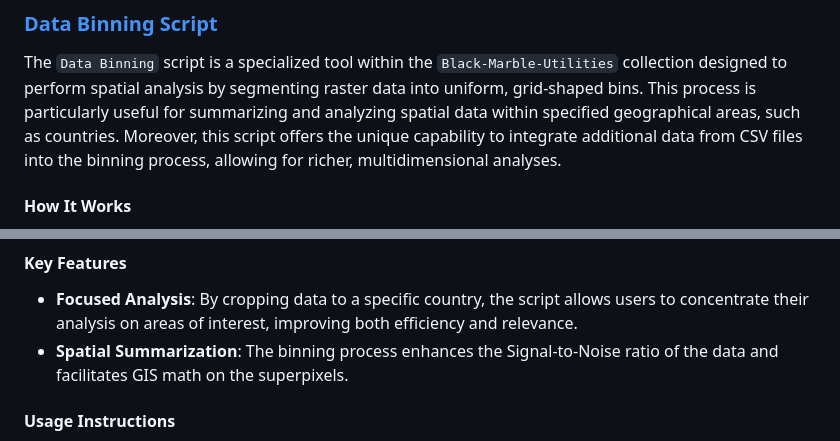
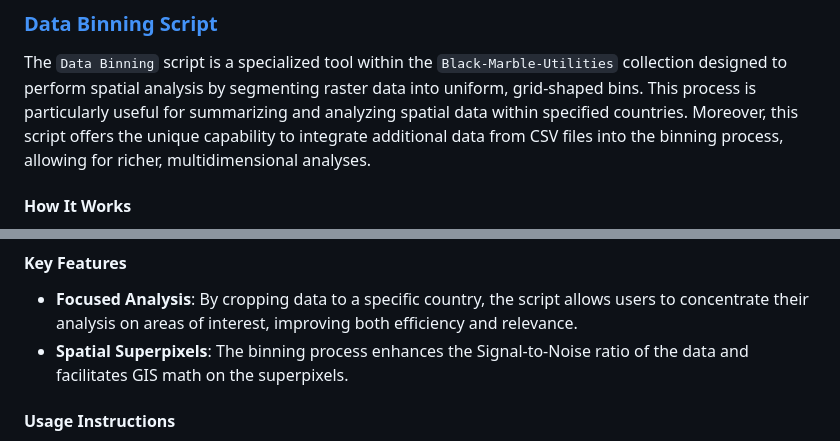
Before and after one commit to DanBaissa/Black-Marble-Utilities, a Markdown page: README.md, 2 parts joined by grey strips. GitHub-like rendering.

```diff
--- a/README.md
+++ b/README.md
@@ -269,7 +261,7 @@ ________________________________________
 
 The `Data Binning` script is a specialized tool within the `Black-Marble-Utilities` collection designed to perform
 spatial analysis by segmenting raster data into uniform, grid-shaped bins. This process is particularly useful for
-summarizing and analyzing spatial data within specified geographical areas, such as countries. Moreover, this script
+summarizing and analyzing spatial data within specified countries. Moreover, this script
 offers the unique capability to integrate additional data from CSV files into the binning process, allowing for richer,
 multidimensional analyses.
 
@@ -285,7 +277,7 @@ geographic coordinates, allowing for combined analyses of raster and tabular dat
 #### Key Features
 - **Focused Analysis**: By cropping data to a specific country, the script allows users to concentrate their analysis
 on areas of interest, improving both efficiency and relevance.
-- **Spatial Summarization**: The binning process enhances the Signal-to-Noise ratio of the data and facilitates GIS
+- **Spatial Superpixels**: The binning process enhances the Signal-to-Noise ratio of the data and facilitates GIS
 math on the superpixels.
 
 #### Usage Instructions
```
Also changed, not shown: other parts of README.md (+12 -20 lines).
